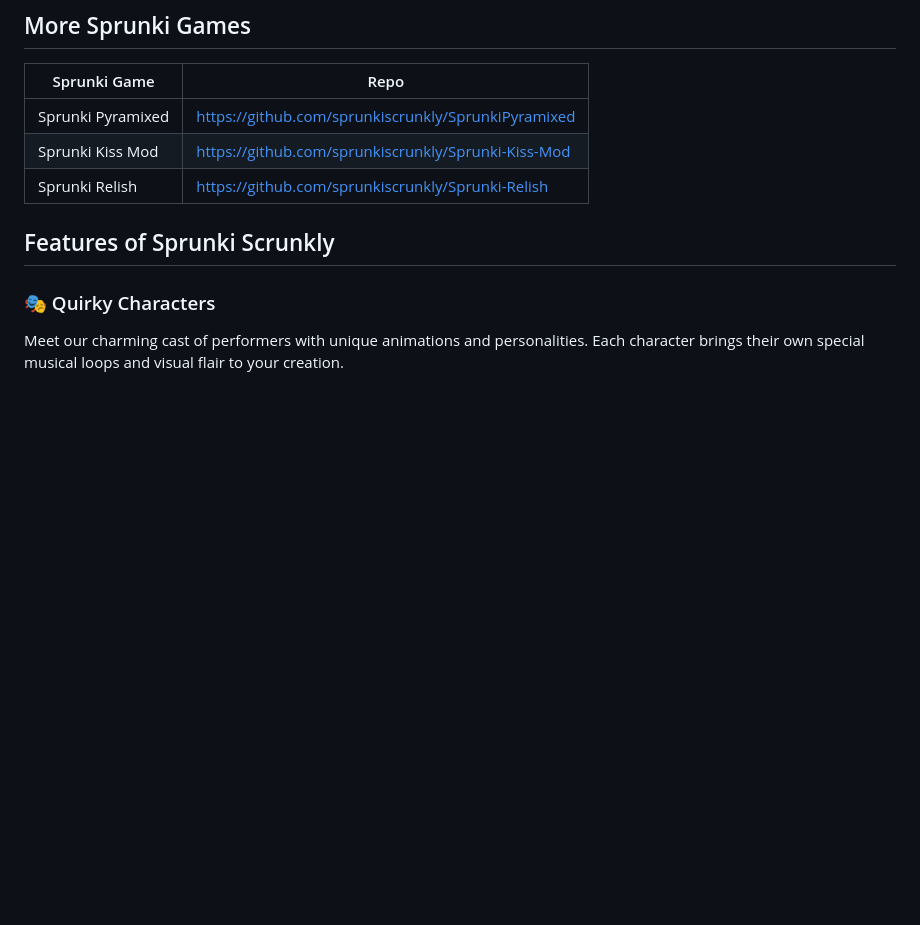
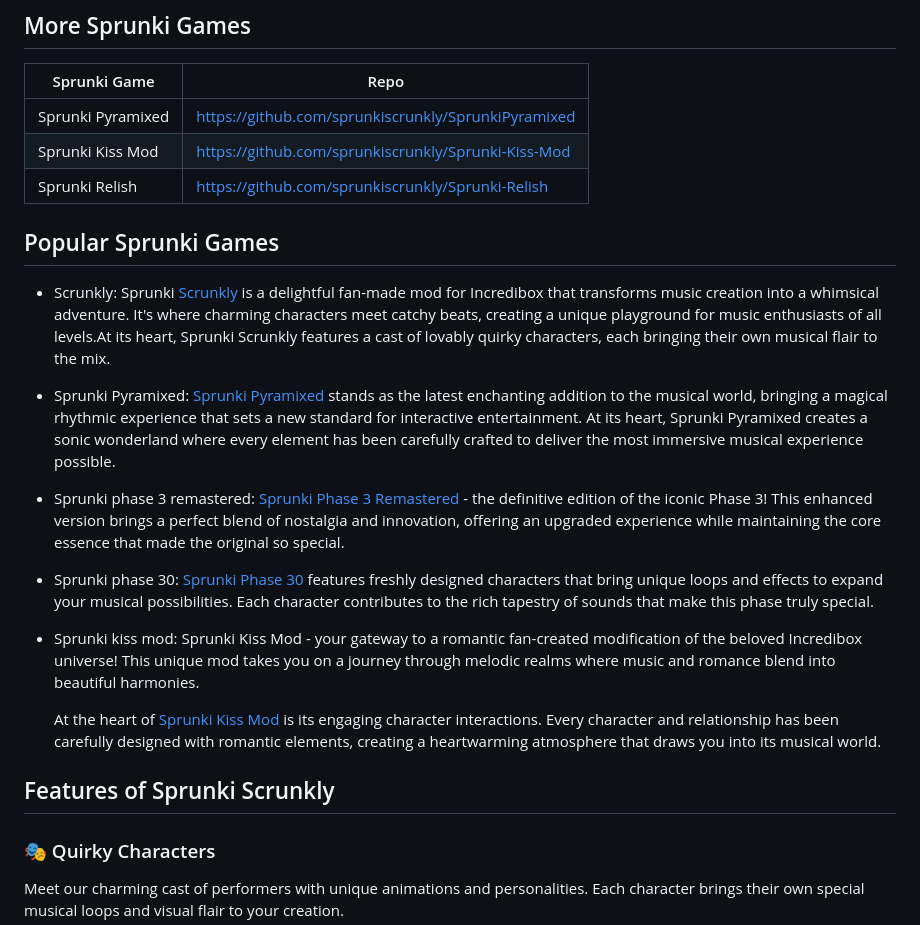
Before and after one commit to sprunkiscrunkly/sprunkiscrunkly, a Markdown page: README.md, the part around the change. GitHub-like rendering; blank space fills up the shorter version.

Commit message:
update popular sprunki games

```diff
--- a/README.md
+++ b/README.md
@@ -23,6 +23,20 @@ The best part? Once you've crafted your masterpiece, you can share it with the v
 | Sprunki Pyramixed | https://github.com/sprunkiscrunkly/SprunkiPyramixed |
 | Sprunki Kiss Mod  | https://github.com/sprunkiscrunkly/Sprunki-Kiss-Mod |
 | Sprunki Relish    | https://github.com/sprunkiscrunkly/Sprunki-Relish   |
+
+## Popular Sprunki Games
+
+- Scrunkly: Sprunki [Scrunkly](https://sprunkiscrunkly.com/ "Scrunkly") is a delightful fan-made mod for Incredibox that transforms music creation into a whimsical adventure. It's where charming characters meet catchy beats, creating a unique playground for music enthusiasts of all levels.At its heart, Sprunki Scrunkly features a cast of lovably quirky characters, each bringing their own musical flair to the mix.
+
+- Sprunki Pyramixed: [Sprunki Pyramixed](https://sprunkipyramixed.com/ "Sprunki Pyramixed") stands as the latest enchanting addition to the musical world, bringing a magical rhythmic experience that sets a new standard for interactive entertainment. At its heart, Sprunki Pyramixed creates a sonic wonderland where every element has been carefully crafted to deliver the most immersive musical experience possible.
+
+- Sprunki phase 3 remastered: [Sprunki Phase 3 Remastered](https://sprunkiscrunkly.com/sprunki-phase-3-remastered/ "Sprunki Phase 3 Remastered") - the definitive edition of the iconic Phase 3! This enhanced version brings a perfect blend of nostalgia and innovation, offering an upgraded experience while maintaining the core essence that made the original so special.
+
+- Sprunki phase 30: [Sprunki Phase 30](https://sprunkiscrunkly.com/sprunki-phase-30/ "Sprunki Phase 30") features freshly designed characters that bring unique loops and effects to expand your musical possibilities. Each character contributes to the rich tapestry of sounds that make this phase truly special.
+
+- Sprunki kiss mod: Sprunki Kiss Mod - your gateway to a romantic fan-created modification of the beloved Incredibox universe! This unique mod takes you on a journey through melodic realms where music and romance blend into beautiful harmonies.
+
+  At the heart of [Sprunki Kiss Mod](https://sprunkiscrunkly.com/sprunki-kiss-mod/ "Sprunki Kiss Mod") is its engaging character interactions. Every character and relationship has been carefully designed with romantic elements, creating a heartwarming atmosphere that draws you into its musical world.
 
 
 
```
